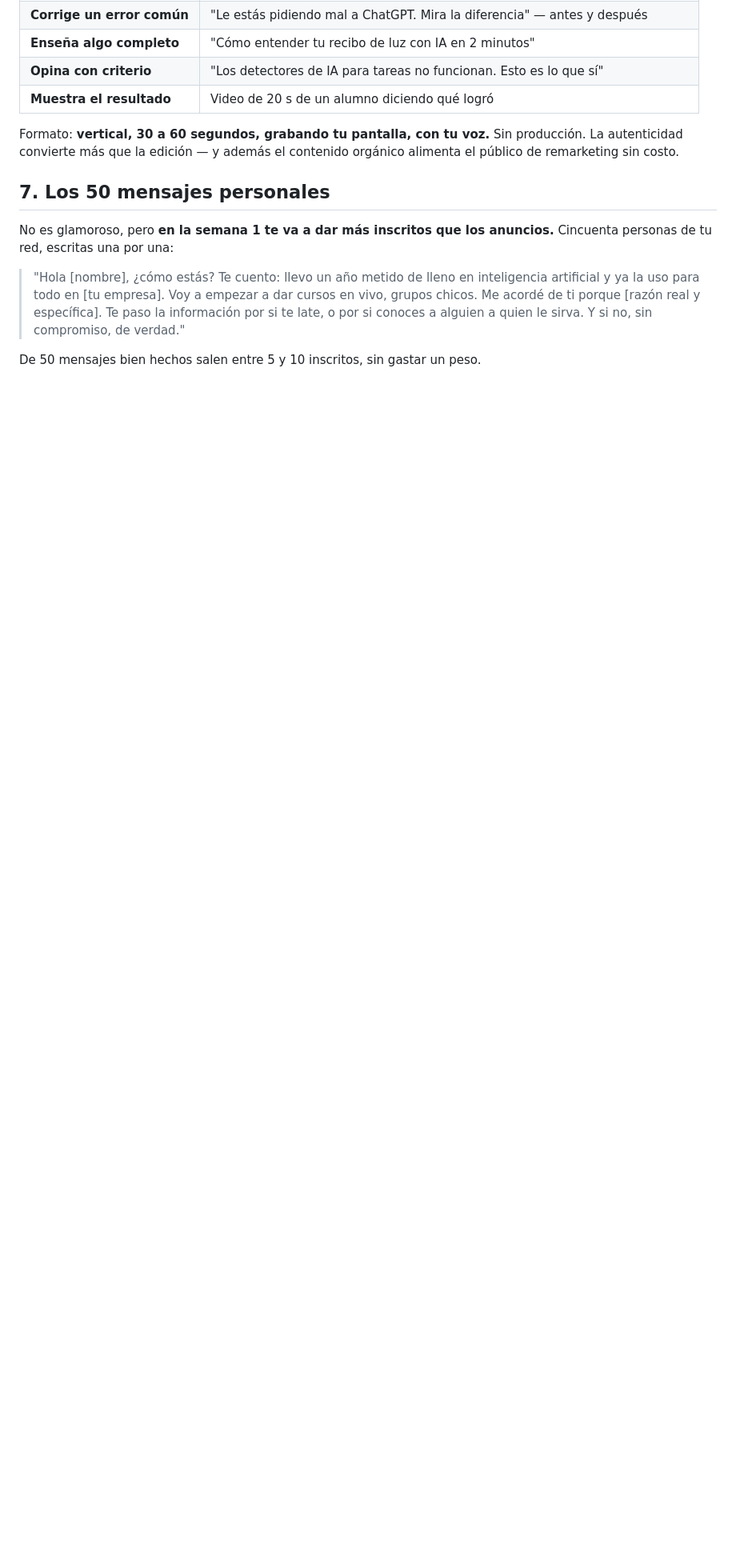
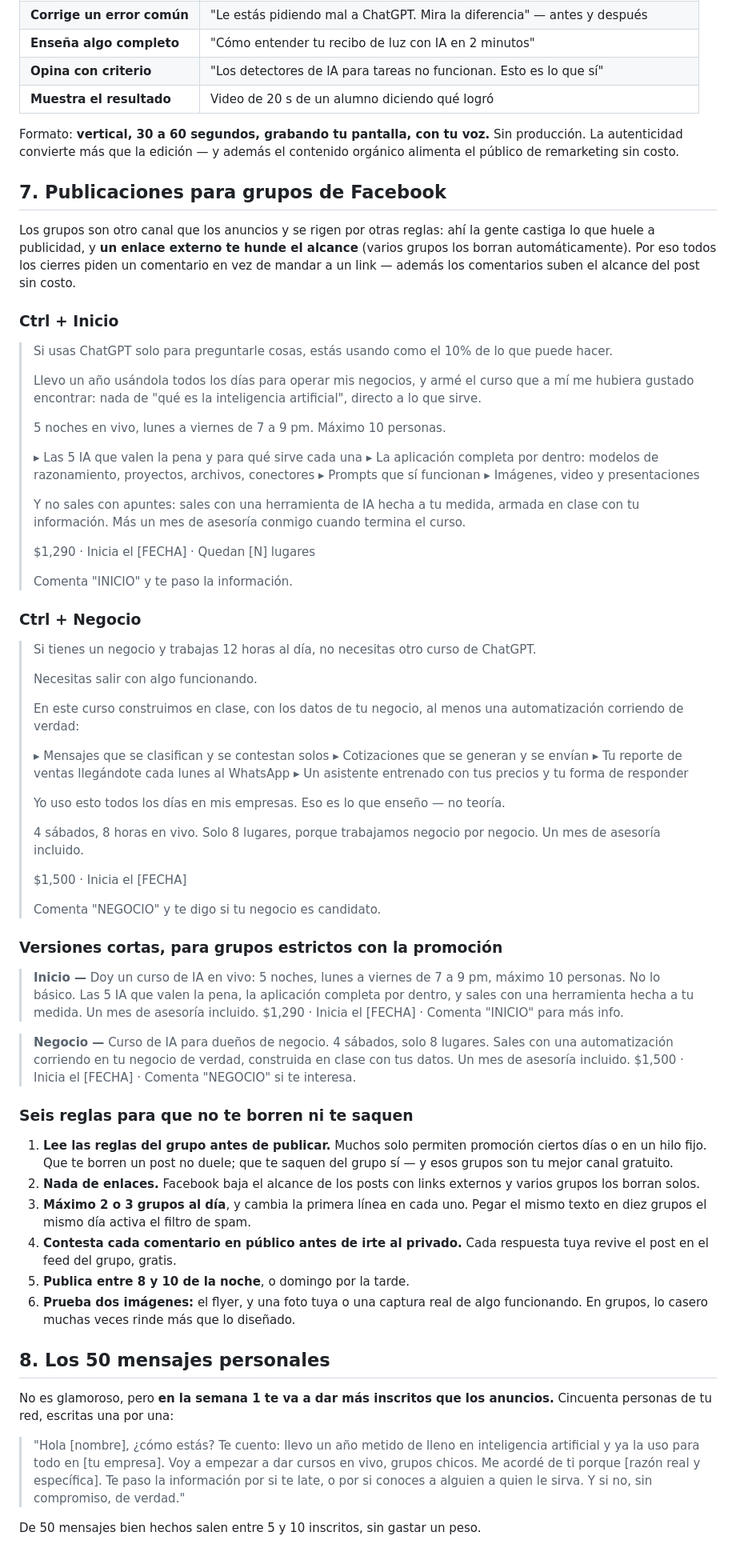
Before and after one commit to angelnaranjo88-angellini/Nuevo-Proyecto-Marista, a Markdown page: cursos-ia/08-marketing-lanzamiento.md, the part around the change. Shown at 80% size. Rendered like a GitHub page; blank space fills up the shorter version.

Commit message:
Add Facebook group posts for Ctrl + Inicio and Ctrl + Negocio
Group posts follow different rules than ads: external links cut reach and
many groups delete them outright, so every post closes by asking for a
comment instead, which also lifts reach at no cost.

- Full post for each of the two courses, plus a short version for groups
  with strict promotion rules
- Six posting rules covering group policies, link penalties, how many
  groups per day before the spam filter trips, replying in public before
  moving to DMs, timing, and testing a homemade image against the flyer

Co-Authored-By: Claude Opus 5 <noreply@anthropic.com>
Claude-Session: https://claude.ai/code/session_01HhejHLe5guvoaFXoS4ApKV

```diff
--- a/cursos-ia/08-marketing-lanzamiento.md
+++ b/cursos-ia/08-marketing-lanzamiento.md
@@ -243,7 +243,91 @@ Formato: **vertical, 30 a 60 segundos, grabando tu pantalla, con tu voz.** Sin
 producción. La autenticidad convierte más que la edición — y además el contenido
 orgánico alimenta el público de remarketing sin costo.
 
-## 7. Los 50 mensajes personales
+## 7. Publicaciones para grupos de Facebook
+
+Los grupos son otro canal que los anuncios y se rigen por otras reglas: ahí la
+gente castiga lo que huele a publicidad, y **un enlace externo te hunde el
+alcance** (varios grupos los borran automáticamente). Por eso todos los cierres
+piden un comentario en vez de mandar a un link — además los comentarios suben el
+alcance del post sin costo.
+
+### Ctrl + Inicio
+
+> Si usas ChatGPT solo para preguntarle cosas, estás usando como el 10% de lo que
+> puede hacer.
+>
+> Llevo un año usándola todos los días para operar mis negocios, y armé el curso
+> que a mí me hubiera gustado encontrar: nada de "qué es la inteligencia
+> artificial", directo a lo que sirve.
+>
+> 5 noches en vivo, lunes a viernes de 7 a 9 pm. Máximo 10 personas.
+>
+> ▸ Las 5 IA que valen la pena y para qué sirve cada una
+> ▸ La aplicación completa por dentro: modelos de razonamiento, proyectos,
+> archivos, conectores
+> ▸ Prompts que sí funcionan
+> ▸ Imágenes, video y presentaciones
+>
+> Y no sales con apuntes: sales con una herramienta de IA hecha a tu medida,
+> armada en clase con tu información. Más un mes de asesoría conmigo cuando
+> termina el curso.
+>
+> $1,290 · Inicia el [FECHA] · Quedan [N] lugares
+>
+> Comenta "INICIO" y te paso la información.
+
+### Ctrl + Negocio
+
+> Si tienes un negocio y trabajas 12 horas al día, no necesitas otro curso de
+> ChatGPT.
+>
+> Necesitas salir con algo funcionando.
+>
+> En este curso construimos en clase, con los datos de tu negocio, al menos una
+> automatización corriendo de verdad:
+>
+> ▸ Mensajes que se clasifican y se contestan solos
+> ▸ Cotizaciones que se generan y se envían
+> ▸ Tu reporte de ventas llegándote cada lunes al WhatsApp
+> ▸ Un asistente entrenado con tus precios y tu forma de responder
+>
+> Yo uso esto todos los días en mis empresas. Eso es lo que enseño — no teoría.
+>
+> 4 sábados, 8 horas en vivo. Solo 8 lugares, porque trabajamos negocio por
+> negocio. Un mes de asesoría incluido.
+>
+> $1,500 · Inicia el [FECHA]
+>
+> Comenta "NEGOCIO" y te digo si tu negocio es candidato.
+
+### Versiones cortas, para grupos estrictos con la promoción
+
+> **Inicio —** Doy un curso de IA en vivo: 5 noches, lunes a viernes de 7 a 9 pm,
+> máximo 10 personas. No lo básico. Las 5 IA que valen la pena, la aplicación
+> completa por dentro, y sales con una herramienta hecha a tu medida. Un mes de
+> asesoría incluido. $1,290 · Inicia el [FECHA] · Comenta "INICIO" para más info.
+
+> **Negocio —** Curso de IA para dueños de negocio. 4 sábados, solo 8 lugares.
+> Sales con una automatización corriendo en tu negocio de verdad, construida en
+> clase con tus datos. Un mes de asesoría incluido. $1,500 · Inicia el [FECHA] ·
+> Comenta "NEGOCIO" si te interesa.
+
+### Seis reglas para que no te borren ni te saquen
+
+1. **Lee las reglas del grupo antes de publicar.** Muchos solo permiten
+   promoción ciertos días o en un hilo fijo. Que te borren un post no duele; que
+   te saquen del grupo sí — y esos grupos son tu mejor canal gratuito.
+2. **Nada de enlaces.** Facebook baja el alcance de los posts con links externos
+   y varios grupos los borran solos.
+3. **Máximo 2 o 3 grupos al día**, y cambia la primera línea en cada uno. Pegar
+   el mismo texto en diez grupos el mismo día activa el filtro de spam.
+4. **Contesta cada comentario en público antes de irte al privado.** Cada
+   respuesta tuya revive el post en el feed del grupo, gratis.
+5. **Publica entre 8 y 10 de la noche**, o domingo por la tarde.
+6. **Prueba dos imágenes:** el flyer, y una foto tuya o una captura real de algo
+   funcionando. En grupos, lo casero muchas veces rinde más que lo diseñado.
+
+## 8. Los 50 mensajes personales
 
 No es glamoroso, pero **en la semana 1 te va a dar más inscritos que los
 anuncios.** Cincuenta personas de tu red, escritas una por una:
```
